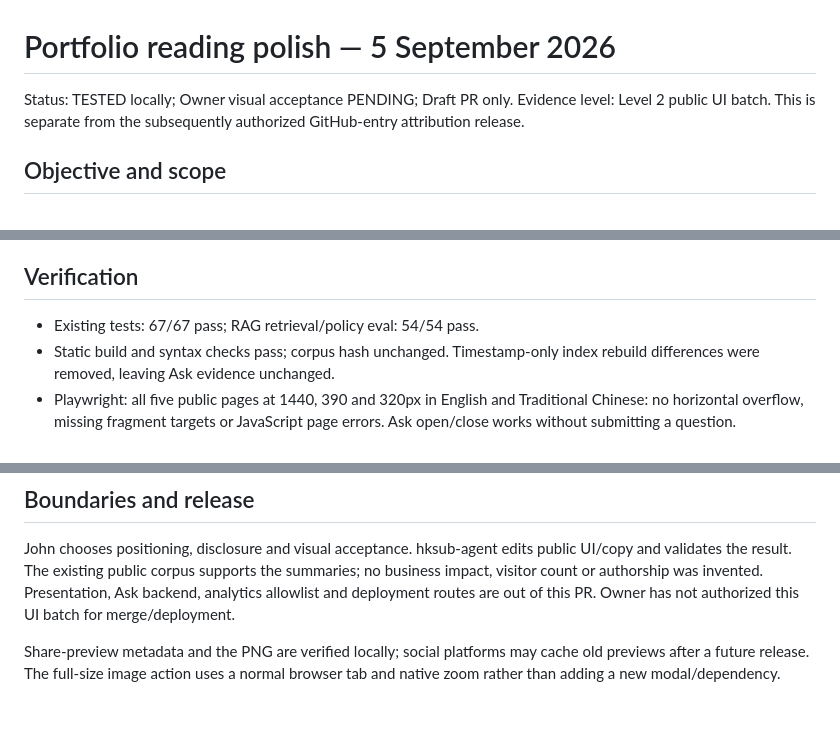
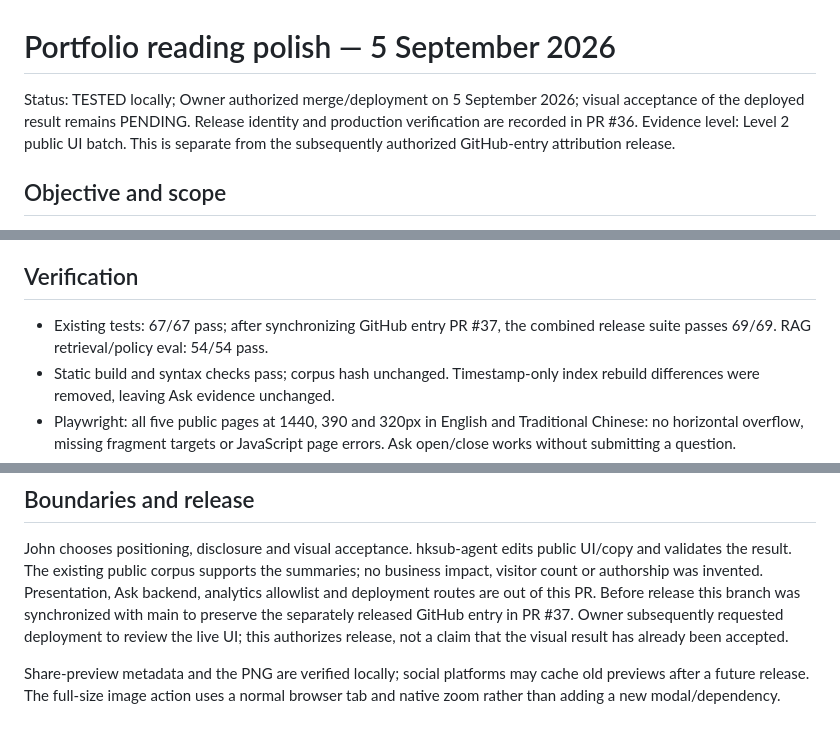
Before and after one commit to heyjohnc/john-chong-portfolio, a Markdown page: docs/PORTFOLIO_READING_POLISH.md, 3 parts joined by grey strips. GitHub-like rendering.

Commit message:
[[hksub-agent]] Record UI release authorization and combined checks

```diff
--- a/docs/PORTFOLIO_READING_POLISH.md
+++ b/docs/PORTFOLIO_READING_POLISH.md
@@ -1,6 +1,8 @@
 # Portfolio reading polish — 5 September 2026
 
-Status: TESTED locally; Owner visual acceptance PENDING; Draft PR only.
+Status: TESTED locally; Owner authorized merge/deployment on 5 September 2026;
+visual acceptance of the deployed result remains PENDING. Release identity and
+production verification are recorded in PR #36.
 Evidence level: Level 2 public UI batch. This is separate from the subsequently
 authorized GitHub-entry attribution release.
 
@@ -29,7 +31,8 @@ auth boundary, model behavior or analytics collection is changed.
 
 ## Verification
 
-- Existing tests: 67/67 pass; RAG retrieval/policy eval: 54/54 pass.
+- Existing tests: 67/67 pass; after synchronizing GitHub entry PR #37,
+  the combined release suite passes 69/69. RAG retrieval/policy eval: 54/54 pass.
 - Static build and syntax checks pass; corpus hash unchanged. Timestamp-only
   index rebuild differences were removed, leaving Ask evidence unchanged.
 - Playwright: all five public pages at 1440, 390 and 320px in English and
@@ -58,7 +61,10 @@ John chooses positioning, disclosure and visual acceptance. hksub-agent edits
 public UI/copy and validates the result. The existing public corpus supports
 the summaries; no business impact, visitor count or authorship was invented.
 Presentation, Ask backend, analytics allowlist and deployment routes are out
-of this PR. Owner has not authorized this UI batch for merge/deployment.
+of this PR. Before release this branch was synchronized with main to preserve
+the separately released GitHub entry in PR #37. Owner subsequently requested
+deployment to review the live UI; this authorizes release, not a claim that
+the visual result has already been accepted.
 
 Share-preview metadata and the PNG are verified locally; social platforms may
 cache old previews after a future release. The full-size image action uses a
```
